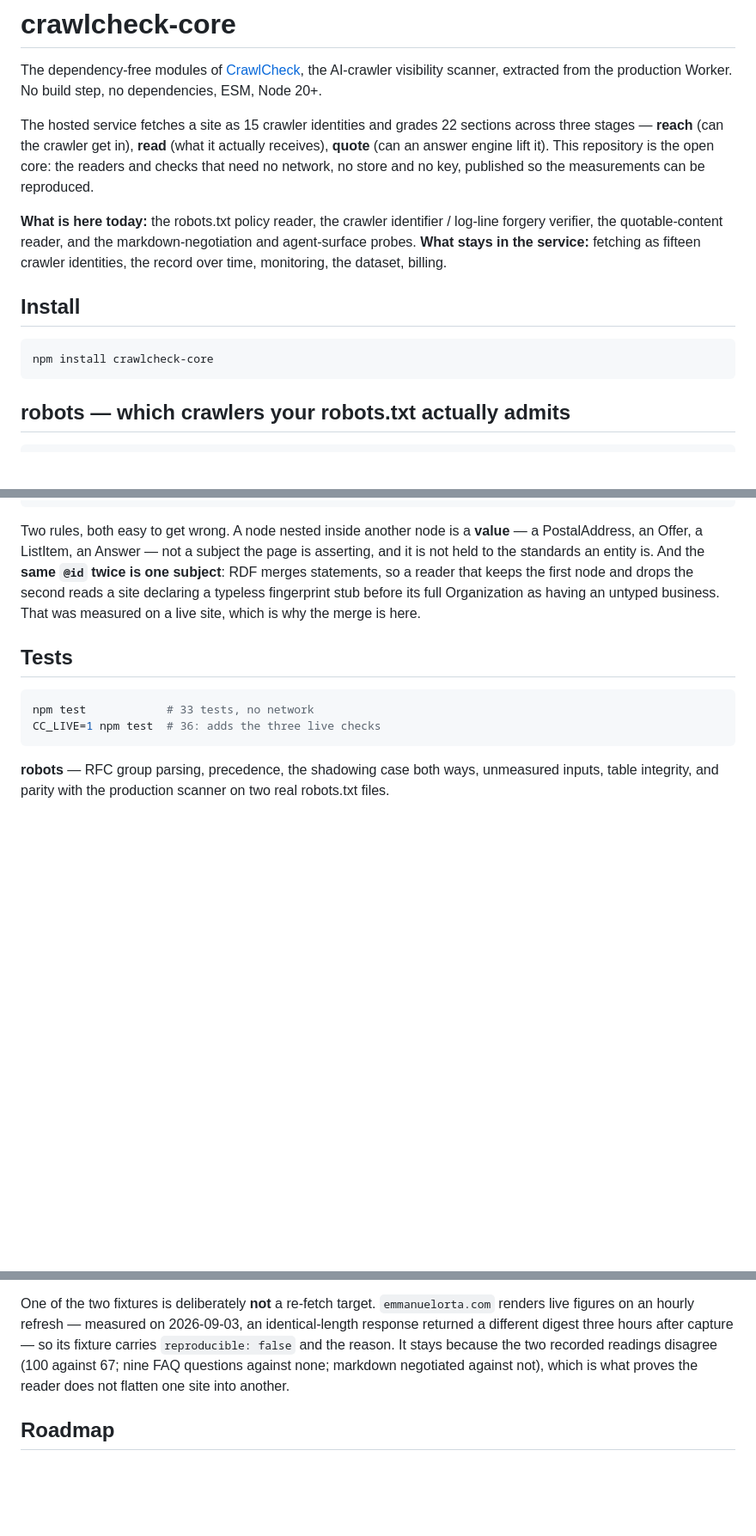
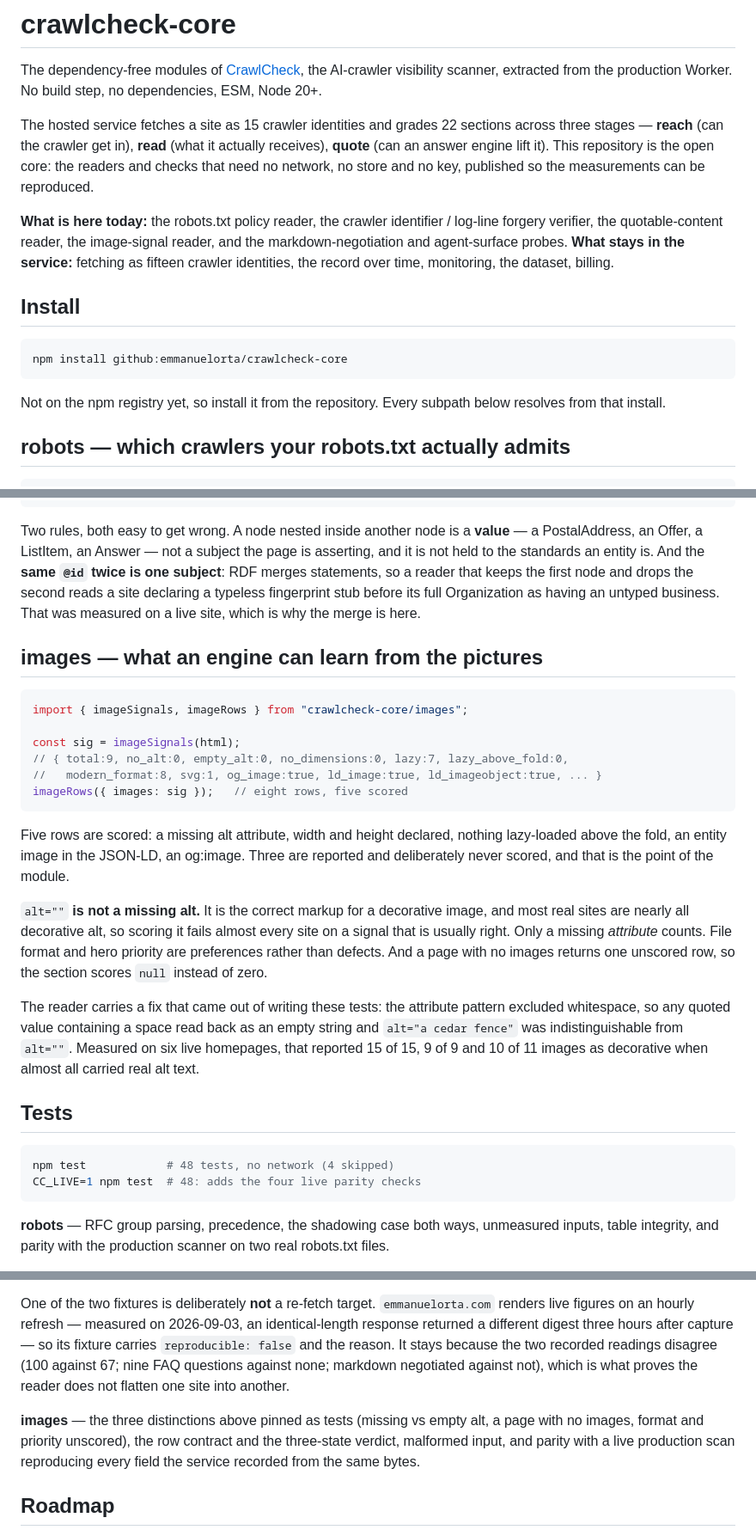
Before and after one commit to emmanuelorta/crawlcheck-core, a Markdown page: README.md, 3 parts joined by grey strips. Shown at 86% size. Drawn GitHub-style; blank space fills up the shorter version.

Commit message:
docs: an install line that works, and the images module
The first instruction in this README did not work. The package is not on the npm registry, so "npm install crawlcheck-core" fails for anyone who follows it. Replaced with the GitHub install, which was verified end to end: a clean npm project installs v0.4.0 and both the robots and images subpaths resolve and run.

Also brings the README level with what shipped: the images reader is named in the module list, has its own section, and appears in the test notes. Test counts corrected from 33/36 to 48, since the suite has grown.

````diff
--- a/README.md
+++ b/README.md
@@ -4,13 +4,15 @@ The dependency-free modules of [CrawlCheck](https://crawlcheck.io), the AI-crawl
 
 The hosted service fetches a site as 15 crawler identities and grades 22 sections across three stages — **reach** (can the crawler get in), **read** (what it actually receives), **quote** (can an answer engine lift it). This repository is the open core: the readers and checks that need no network, no store and no key, published so the measurements can be reproduced.
 
-**What is here today:** the robots.txt policy reader, the crawler identifier / log-line forgery verifier, the quotable-content reader, and the markdown-negotiation and agent-surface probes. **What stays in the service:** fetching as fifteen crawler identities, the record over time, monitoring, the dataset, billing.
+**What is here today:** the robots.txt policy reader, the crawler identifier / log-line forgery verifier, the quotable-content reader, the image-signal reader, and the markdown-negotiation and agent-surface probes. **What stays in the service:** fetching as fifteen crawler identities, the record over time, monitoring, the dataset, billing.
 
 ## Install
 
 ```bash
-npm install crawlcheck-core
+npm install github:emmanuelorta/crawlcheck-core
 ```
+
+Not on the npm registry yet, so install it from the repository. Every subpath below resolves from that install.
 
 ## robots — which crawlers your robots.txt actually admits
 
@@ -151,11 +153,28 @@ ldGraphNodes(html); // root nodes and @graph children, merged by @id
 
 Two rules, both easy to get wrong. A node nested inside another node is a **value** — a PostalAddress, an Offer, a ListItem, an Answer — not a subject the page is asserting, and it is not held to the standards an entity is. And the **same `@id` twice is one subject**: RDF merges statements, so a reader that keeps the first node and drops the second reads a site declaring a typeless fingerprint stub before its full Organization as having an untyped business. That was measured on a live site, which is why the merge is here.
 
+## images — what an engine can learn from the pictures
+
+```js
+import { imageSignals, imageRows } from "crawlcheck-core/images";
+
+const sig = imageSignals(html);
+// { total:9, no_alt:0, empty_alt:0, no_dimensions:0, lazy:7, lazy_above_fold:0,
+//   modern_format:8, svg:1, og_image:true, ld_image:true, ld_imageobject:true, ... }
+imageRows({ images: sig });   // eight rows, five scored
+```
+
+Five rows are scored: a missing alt attribute, width and height declared, nothing lazy-loaded above the fold, an entity image in the JSON-LD, an og:image. Three are reported and deliberately never scored, and that is the point of the module.
+
+`alt=""` **is not a missing alt.** It is the correct markup for a decorative image, and most real sites are nearly all decorative alt, so scoring it fails almost every site on a signal that is usually right. Only a missing *attribute* counts. File format and hero priority are preferences rather than defects. And a page with no images returns one unscored row, so the section scores `null` instead of zero.
+
+The reader carries a fix that came out of writing these tests: the attribute pattern excluded whitespace, so any quoted value containing a space read back as an empty string and `alt="a cedar fence"` was indistinguishable from `alt=""`. Measured on six live homepages, that reported 15 of 15, 9 of 9 and 10 of 11 images as decorative when almost all carried real alt text.
+
 ## Tests
 
 ```bash
-npm test            # 33 tests, no network
-CC_LIVE=1 npm test  # 36: adds the three live checks
+npm test            # 48 tests, no network (4 skipped)
+CC_LIVE=1 npm test  # 48: adds the four live parity checks
 ```
 
 **robots** — RFC group parsing, precedence, the shadowing case both ways, unmeasured inputs, table integrity, and parity with the production scanner on two real robots.txt files.
@@ -174,6 +193,8 @@ That makes drift loud instead of silent. A stored HTML blob would keep passing f
 
 One of the two fixtures is deliberately **not** a re-fetch target. `emmanuelorta.com` renders live figures on an hourly refresh — measured on 2026-09-03, an identical-length response returned a different digest three hours after capture — so its fixture carries `reproducible: false` and the reason. It stays because the two recorded readings disagree (100 against 67; nine FAQ questions against none; markdown negotiated against not), which is what proves the reader does not flatten one site into another.
 
+**images** — the three distinctions above pinned as tests (missing vs empty alt, a page with no images, format and priority unscored), the row contract and the three-state verdict, malformed input, and parity with a live production scan reproducing every field the service recorded from the same bytes.
+
 ## Roadmap
 
 Next: the machine-file readers (llms.txt, entity map, the soft-404 and challenge verdicts behind them). Each ships only with a parity test against the live service.
````
